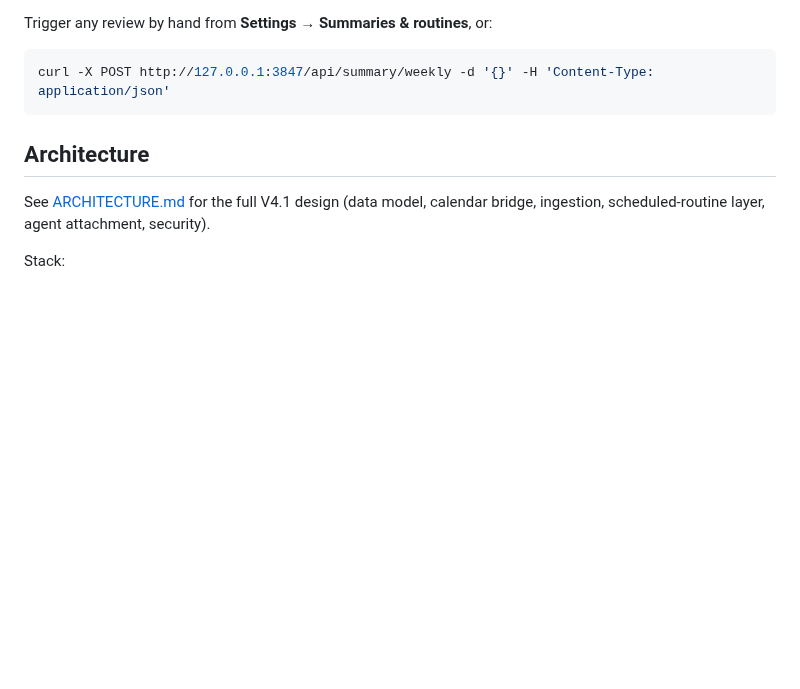
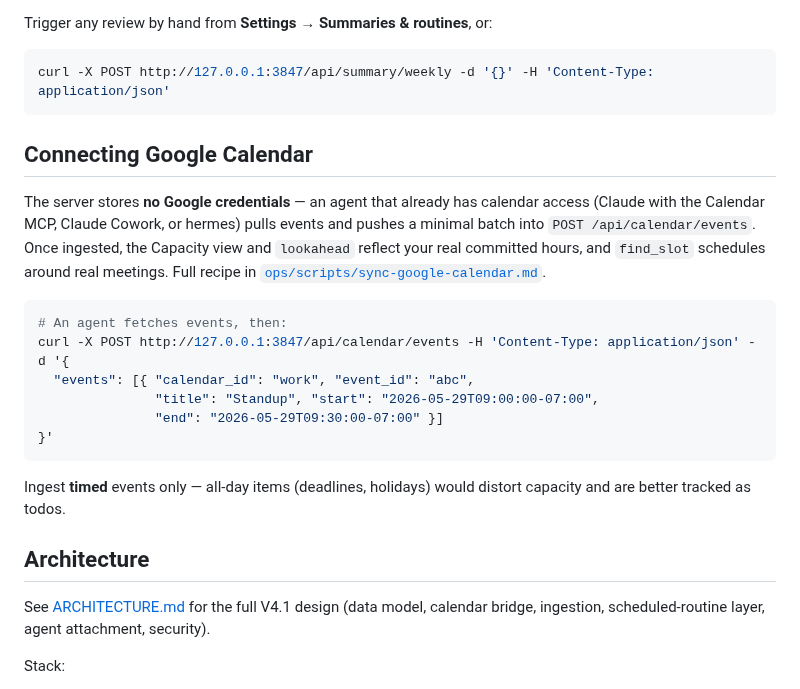
Before and after one commit to companionintelligence/CI-Planning, a Markdown page: README.md, the part around one of its changes. GitHub-like rendering; blank space fills up the shorter version.

````diff
--- a/README.md
+++ b/README.md
@@ -190,6 +205,27 @@ Trigger any review by hand from **Settings → Summaries & routines**, or:
 curl -X POST http://127.0.0.1:3847/api/summary/weekly -d '{}' -H 'Content-Type: application/json'
 ```
 
+## Connecting Google Calendar
+
+The server stores **no Google credentials** — an agent that already has calendar
+access (Claude with the Calendar MCP, Claude Cowork, or hermes) pulls events and
+pushes a minimal batch into `POST /api/calendar/events`. Once ingested, the Capacity
+view and `lookahead` reflect your real committed hours, and `find_slot` schedules
+around real meetings. Full recipe in
+[`ops/scripts/sync-google-calendar.md`](ops/scripts/sync-google-calendar.md).
+
+```bash
+# An agent fetches events, then:
+curl -X POST http://127.0.0.1:3847/api/calendar/events -H 'Content-Type: application/json' -d '{
+  "events": [{ "calendar_id": "work", "event_id": "abc",
+               "title": "Standup", "start": "2026-05-29T09:00:00-07:00",
+               "end": "2026-05-29T09:30:00-07:00" }]
+}'
+```
+
+Ingest **timed** events only — all-day items (deadlines, holidays) would distort
+capacity and are better tracked as todos.
+
 ## Architecture
 
 See [ARCHITECTURE.md](ARCHITECTURE.md) for the full V4.1 design (data model, calendar
````
Also changed, not shown: other parts of README.md (+16 -1 lines), docs/CLAUDE_COWORK.md (added, +81 -0 lines), ops/scripts/sync-google-calendar.md (added, +57 -0 lines), docs/screenshots/capacity.png (added), docs/screenshots/editor.png (added), docs/screenshots/review.png (added), docs/screenshots/settings.png (added), docs/screenshots/today.png (added), docs/screenshots/todos.png (added), 5 other files.
